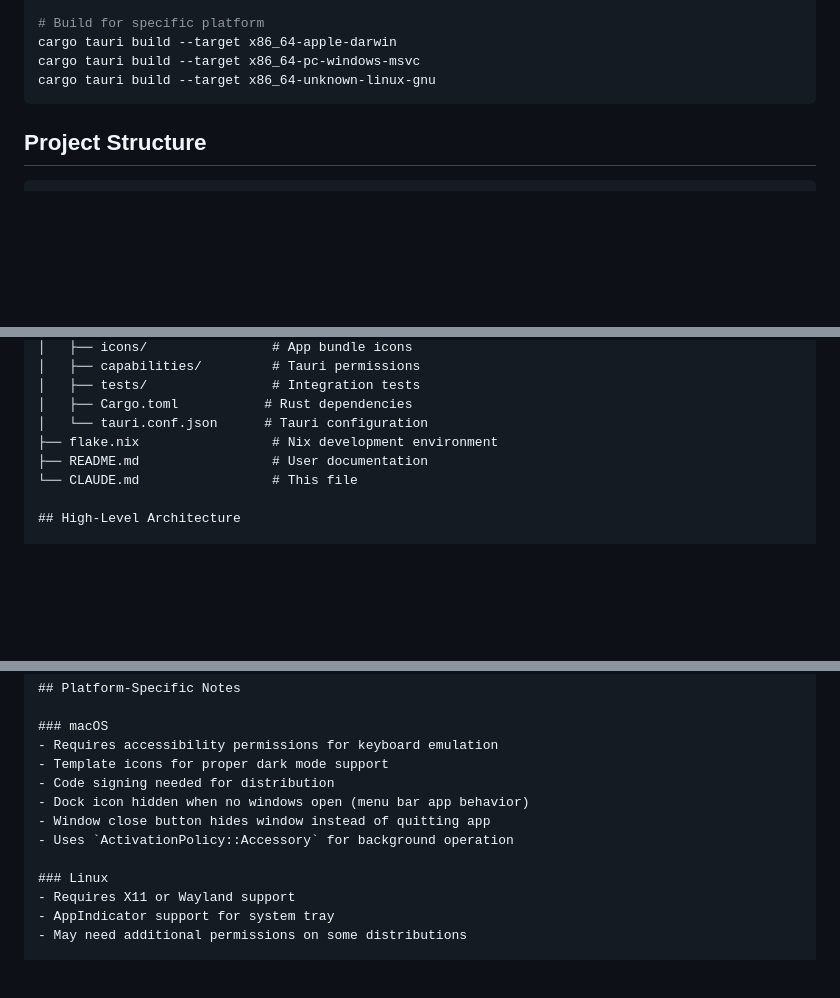
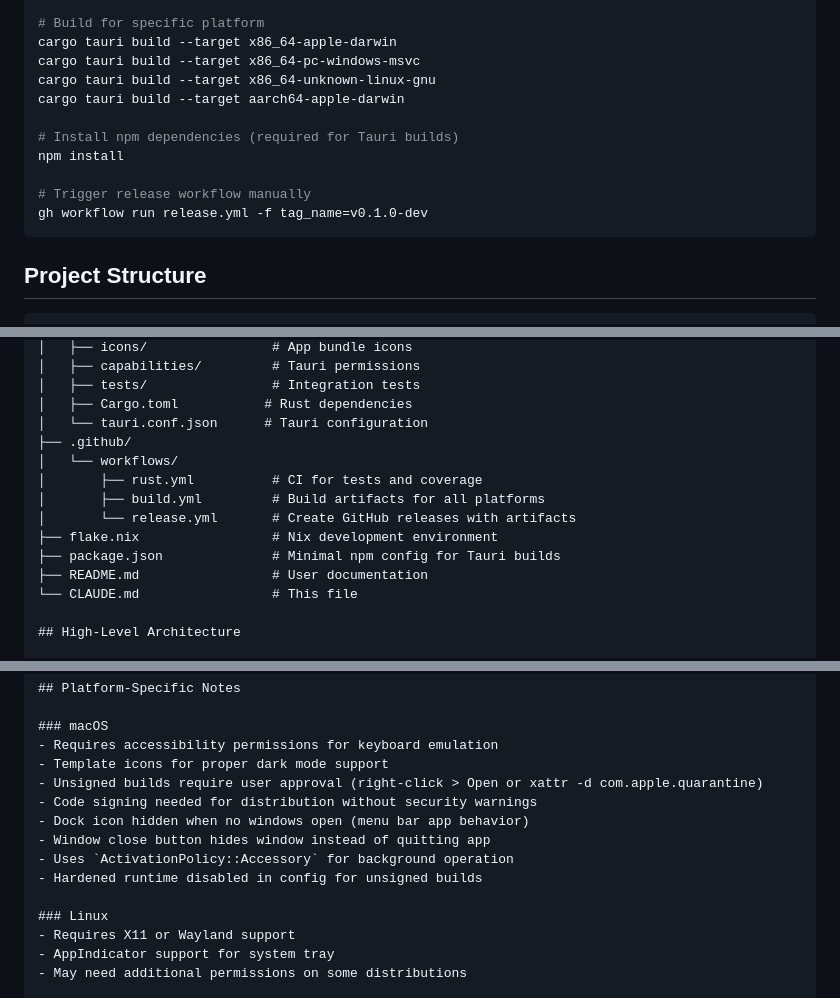
Before and after one commit to utensils/pasta, a Markdown page: CLAUDE.md, 3 parts joined by grey strips. GitHub-like rendering; blank space fills up the shorter version.

````diff
--- a/CLAUDE.md
+++ b/CLAUDE.md
@@ -88,6 +88,13 @@ make clean-coverage
 cargo tauri build --target x86_64-apple-darwin
 cargo tauri build --target x86_64-pc-windows-msvc
 cargo tauri build --target x86_64-unknown-linux-gnu
+cargo tauri build --target aarch64-apple-darwin
+
+# Install npm dependencies (required for Tauri builds)
+npm install
+
+# Trigger release workflow manually
+gh workflow run release.yml -f tag_name=v0.1.0-dev
 ```
 
 ## Project Structure
@@ -118,7 +125,13 @@ pasta/
 │   ├── tests/                # Integration tests
 │   ├── Cargo.toml           # Rust dependencies
 │   └── tauri.conf.json      # Tauri configuration
+├── .github/
+│   └── workflows/
+│       ├── rust.yml          # CI for tests and coverage
+│       ├── build.yml         # Build artifacts for all platforms
+│       └── release.yml       # Create GitHub releases with artifacts
 ├── flake.nix                 # Nix development environment
+├── package.json              # Minimal npm config for Tauri builds
 ├── README.md                 # User documentation
 └── CLAUDE.md                 # This file
 
@@ -233,10 +246,12 @@ Main Thread (Tauri/UI)
 ### macOS
 - Requires accessibility permissions for keyboard emulation
 - Template icons for proper dark mode support
-- Code signing needed for distribution
+- Unsigned builds require user approval (right-click > Open or xattr -d com.apple.quarantine)
+- Code signing needed for distribution without security warnings
 - Dock icon hidden when no windows open (menu bar app behavior)
 - Window close button hides window instead of quitting app
 - Uses `ActivationPolicy::Accessory` for background operation
+- Hardened runtime disabled in config for unsigned builds
 
 ### Linux
 - Requires X11 or Wayland support
````
Also changed, not shown: other parts of CLAUDE.md (+58 -1 lines).
